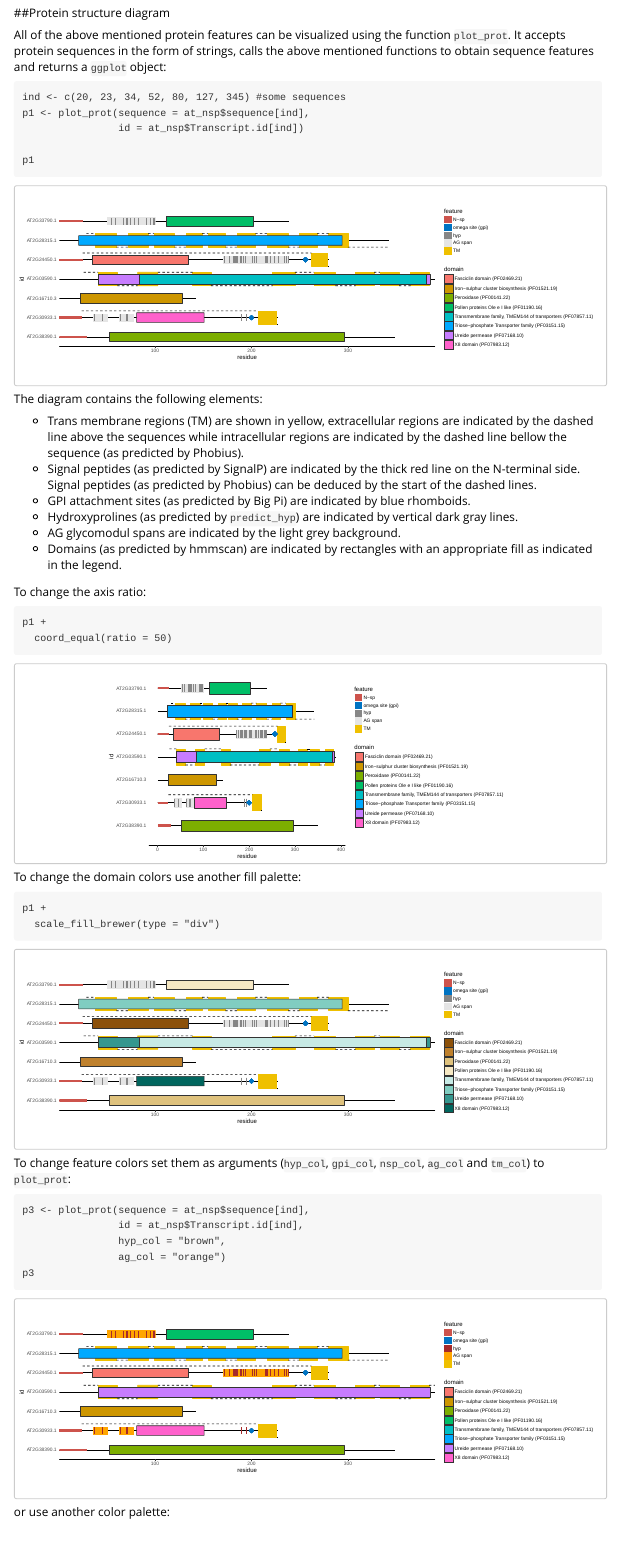
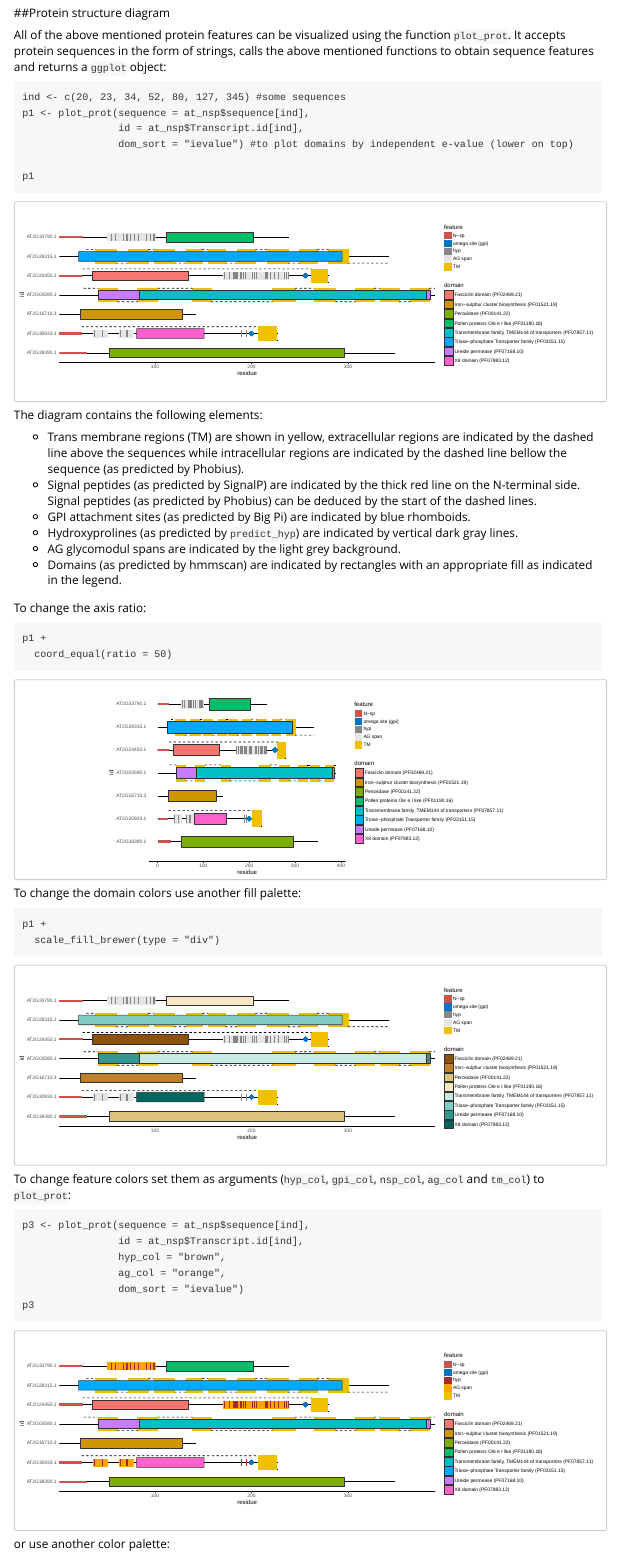
Before and after one commit to missuse/ragp, an R Markdown document (vignettes/ragp-vignette.Rmd): the page in a window 1100 px wide, from 8860 px down. Rendered offline with R 4.5, knitr and Pandoc, with nearby package versions; some code elsewhere in the file could not run offline.

Commit message:
vig v0.4 [ci skip]

````diff
--- a/vignettes/ragp-vignette.Rmd
+++ b/vignettes/ragp-vignette.Rmd
@@ -409,7 +409,8 @@ All of the above mentioned protein features can be visualized using the function
 ```{r plot_prot1, eval = FALSE}
 ind <- c(20, 23, 34, 52, 80, 127, 345) #some sequences
 p1 <- plot_prot(sequence = at_nsp$sequence[ind],
-                id = at_nsp$Transcript.id[ind])
+                id = at_nsp$Transcript.id[ind],
+                dom_sort = "ievalue") #to plot domains by independent e-value (lower on top)
 
 p1
 ```
@@ -450,7 +451,8 @@ To change feature colors set them as arguments (`hyp_col`, `gpi_col`, `nsp_col`,
 p3 <- plot_prot(sequence = at_nsp$sequence[ind],
                 id = at_nsp$Transcript.id[ind],
                 hyp_col = "brown",
-                ag_col = "orange")
+                ag_col = "orange",
+                dom_sort = "ievalue")
 p3
 ```
 
````
Also changed, not shown: vignettes/p1.svg, vignettes/p1_coord.svg, vignettes/p1_fill.svg, vignettes/p1_fill_color.svg, vignettes/p2.svg, vignettes/p3.svg, vignettes/ragp-vignette.Rmd (3 more changed lines).
